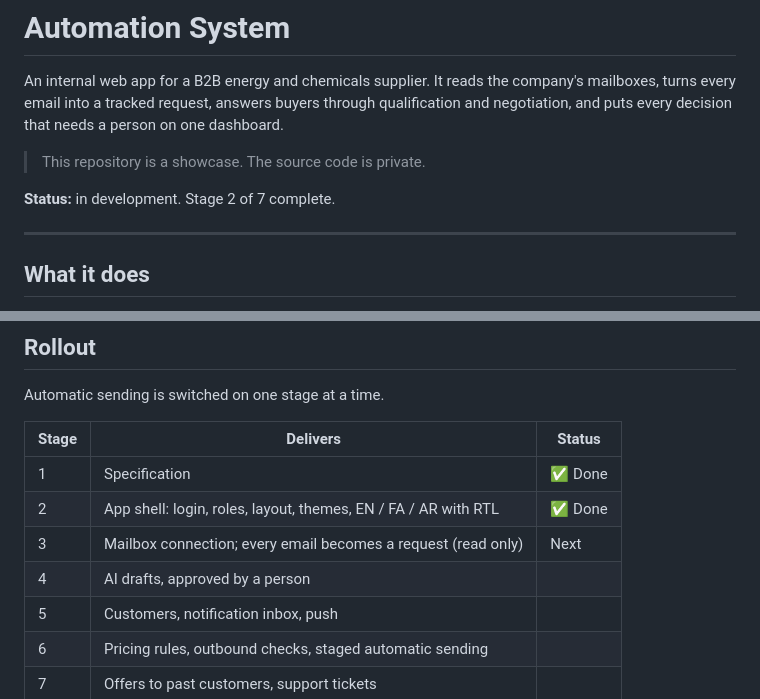
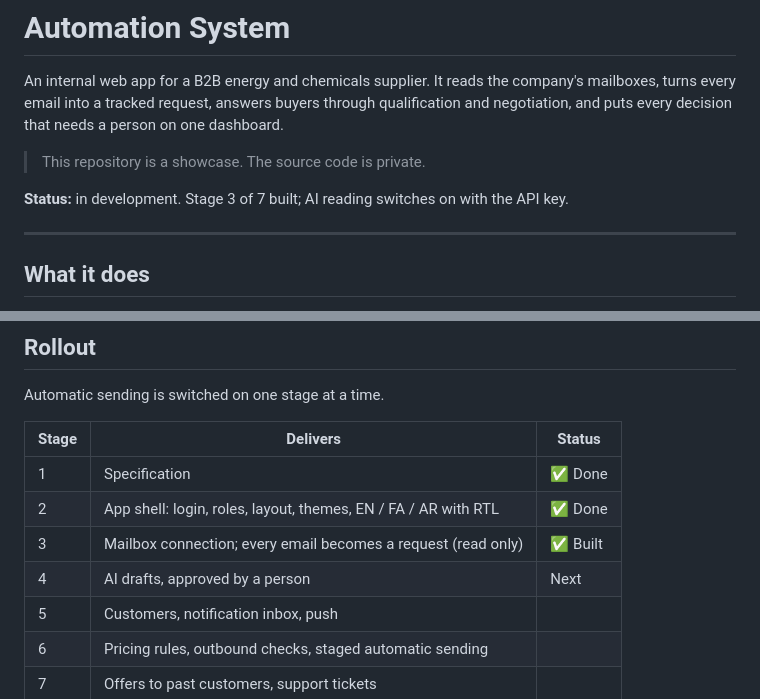
Before and after one commit to OnlyNERFLESS/automation-system-showcase, a Markdown page: README.md, 2 parts joined by grey strips. Drawn GitHub-style.

```diff
--- a/README.md
+++ b/README.md
@@ -7,7 +7,7 @@ person on one dashboard.
 
 > This repository is a showcase. The source code is private.
 
-**Status:** in development. Stage 2 of 7 complete.
+**Status:** in development. Stage 3 of 7 built; AI reading switches on with the API key.
 
 ---
 
@@ -42,8 +42,8 @@ Automatic sending is switched on one stage at a time.
 | --- | --- | --- |
 | 1 | Specification | ✅ Done |
 | 2 | App shell: login, roles, layout, themes, EN / FA / AR with RTL | ✅ Done |
-| 3 | Mailbox connection; every email becomes a request (read only) | Next |
-| 4 | AI drafts, approved by a person | |
+| 3 | Mailbox connection; every email becomes a request (read only) | ✅ Built |
+| 4 | AI drafts, approved by a person | Next |
 | 5 | Customers, notification inbox, push | |
 | 6 | Pricing rules, outbound checks, staged automatic sending | |
 | 7 | Offers to past customers, support tickets | |
```
Also changed, not shown: other parts of README.md (+16 -0 lines), screens/inbox.png (added), screens/request.png (added).
